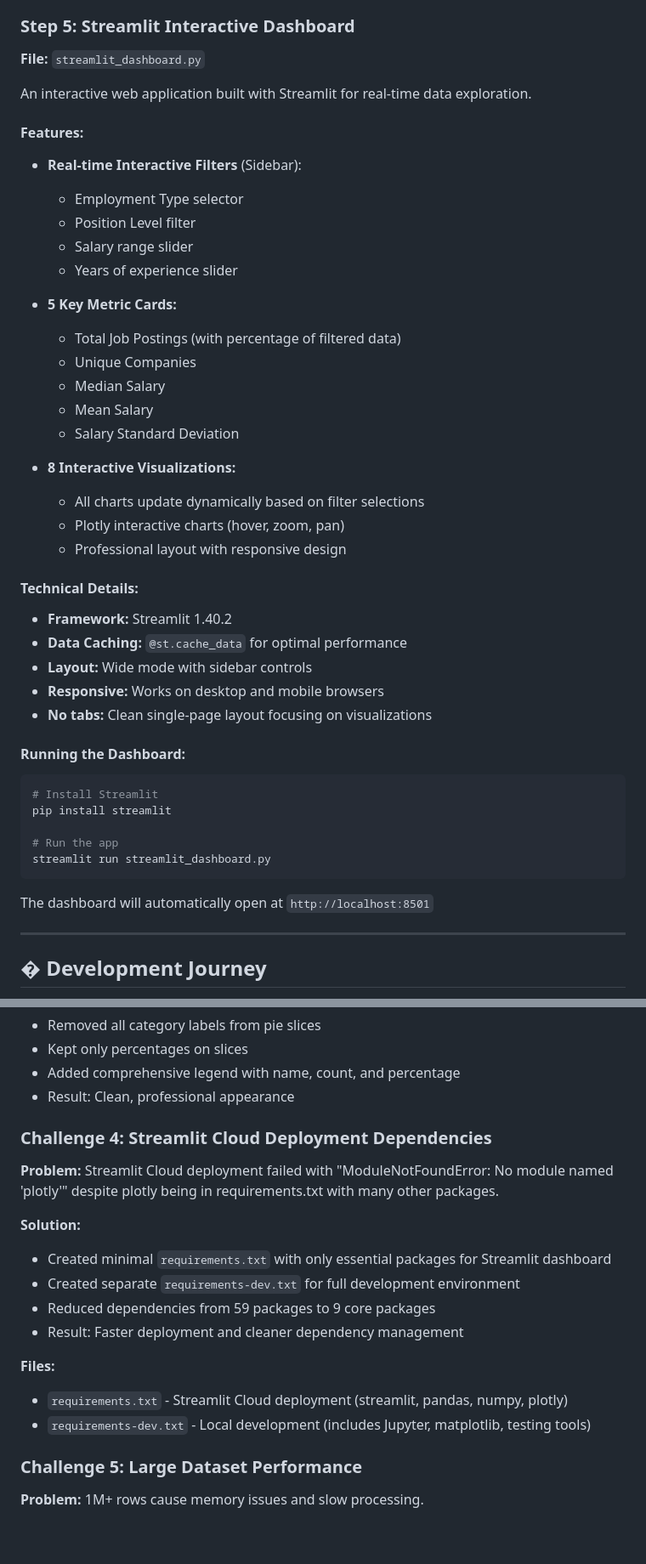
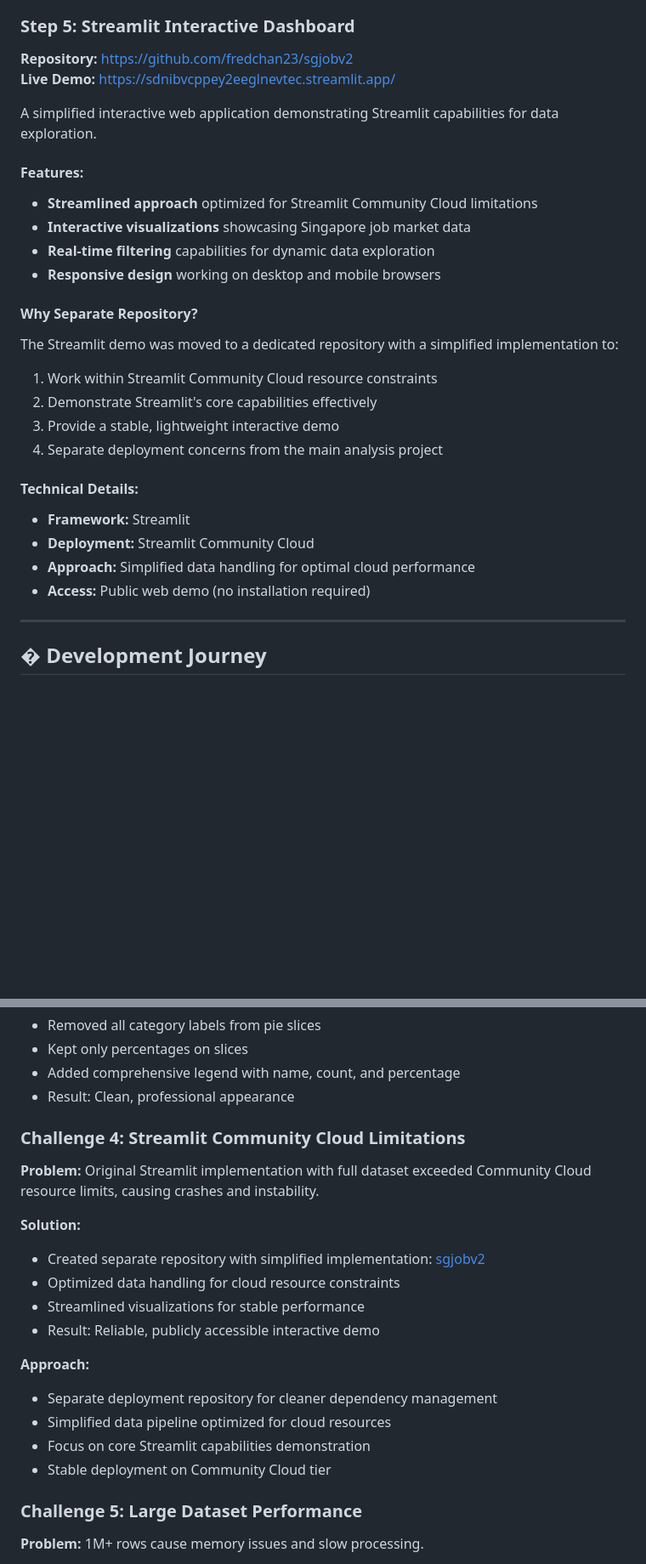
Before and after one commit to fredchan23/Module1-Assignment, a Markdown page: README.md, 2 parts joined by grey strips. Shown at 85% size. GitHub-like rendering; blank space fills up the shorter version.

````diff
--- a/README.md
+++ b/README.md
@@ -329,46 +320,29 @@ The final HTML dashboard is a **standalone, browser-ready** file with:
 
 ### Step 5: Streamlit Interactive Dashboard
 
-**File:** `streamlit_dashboard.py`
+**Repository:** [https://github.com/fredchan23/sgjobv2](https://github.com/fredchan23/sgjobv2)
+**Live Demo:** [https://sdnibvcppey2eeglnevtec.streamlit.app/](https://sdnibvcppey2eeglnevtec.streamlit.app/)
 
-An interactive web application built with Streamlit for real-time data exploration.
+A simplified interactive web application demonstrating Streamlit capabilities for data exploration.
 
 #### Features:
-- **Real-time Interactive Filters** (Sidebar):
-  - Employment Type selector
-  - Position Level filter
-  - Salary range slider
-  - Years of experience slider
+- **Streamlined approach** optimized for Streamlit Community Cloud limitations
+- **Interactive visualizations** showcasing Singapore job market data
+- **Real-time filtering** capabilities for dynamic data exploration
+- **Responsive design** working on desktop and mobile browsers
 
-- **5 Key Metric Cards:**
-  - Total Job Postings (with percentage of filtered data)
-  - Unique Companies
-  - Median Salary
-  - Mean Salary
-  - Salary Standard Deviation
-
-- **8 Interactive Visualizations:**
-  - All charts update dynamically based on filter selections
-  - Plotly interactive charts (hover, zoom, pan)
-  - Professional layout with responsive design
+#### Why Separate Repository?
+The Streamlit demo was moved to a dedicated repository with a simplified implementation to:
+1. Work within Streamlit Community Cloud resource constraints
+2. Demonstrate Streamlit's core capabilities effectively
+3. Provide a stable, lightweight interactive demo
+4. Separate deployment concerns from the main analysis project
 
 #### Technical Details:
-- **Framework:** Streamlit 1.40.2
-- **Data Caching:** `@st.cache_data` for optimal performance
-- **Layout:** Wide mode with sidebar controls
-- **Responsive:** Works on desktop and mobile browsers
-- **No tabs:** Clean single-page layout focusing on visualizations
-
-#### Running the Dashboard:
-```bash
-# Install Streamlit
-pip install streamlit
-
-# Run the app
-streamlit run streamlit_dashboard.py
-```
-
-The dashboard will automatically open at `http://localhost:8501`
+- **Framework:** Streamlit
+- **Deployment:** Streamlit Community Cloud
+- **Approach:** Simplified data handling for optimal cloud performance
+- **Access:** Public web demo (no installation required)
 
 ---
 
@@ -470,19 +444,21 @@ exp_stats.columns = ['years_exp', 'avg_salary', 'job_count']  # Explicit renamin
 - Added comprehensive legend with name, count, and percentage
 - Result: Clean, professional appearance
 
-### Challenge 4: Streamlit Cloud Deployment Dependencies
+### Challenge 4: Streamlit Community Cloud Limitations
 
-**Problem:** Streamlit Cloud deployment failed with "ModuleNotFoundError: No module named 'plotly'" despite plotly being in requirements.txt with many other packages.
+**Problem:** Original Streamlit implementation with full dataset exceeded Community Cloud resource limits, causing crashes and instability.
 
 **Solution:**
-- Created minimal `requirements.txt` with only essential packages for Streamlit dashboard
-- Created separate `requirements-dev.txt` for full development environment
-- Reduced dependencies from 59 packages to 9 core packages
-- Result: Faster deployment and cleaner dependency management
+- Created separate repository with simplified implementation: [sgjobv2](https://github.com/fredchan23/sgjobv2)
+- Optimized data handling for cloud resource constraints
+- Streamlined visualizations for stable performance
+- Result: Reliable, publicly accessible interactive demo
 
-**Files:**
-- `requirements.txt` - Streamlit Cloud deployment (streamlit, pandas, numpy, plotly)
-- `requirements-dev.txt` - Local development (includes Jupyter, matplotlib, testing tools)
+**Approach:**
+- Separate deployment repository for cleaner dependency management
+- Simplified data pipeline optimized for cloud resources
+- Focus on core Streamlit capabilities demonstration
+- Stable deployment on Community Cloud tier
 
 ### Challenge 5: Large Dataset Performance
 
````
Also changed, not shown: other parts of README.md (+44 -69 lines).
